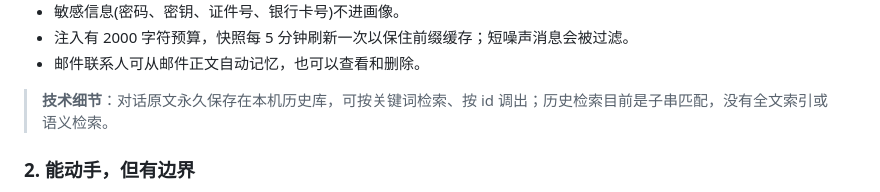
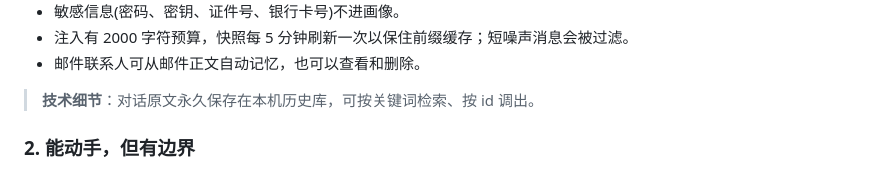
Before and after one commit to FantasyDQ/xiaojumao-yuanyuan, a Markdown page: README.md, the part around the change. Rendered like a GitHub page.

Commit message:
docs: 删除 README 中的自我批评表述

```diff
--- a/README.md
+++ b/README.md
@@ -43,7 +43,7 @@
 - 注入有 2000 字符预算，快照每 5 分钟刷新一次以保住前缀缓存；短噪声消息会被过滤。
 - 邮件联系人可从邮件正文自动记忆，也可以查看和删除。
 
-> **技术细节**：对话原文永久保存在本机历史库，可按关键词检索、按 id 调出；历史检索目前是子串匹配，没有全文索引或语义检索。
+> **技术细节**：对话原文永久保存在本机历史库，可按关键词检索、按 id 调出。
 
 ### 2. 能动手，但有边界
 
```
